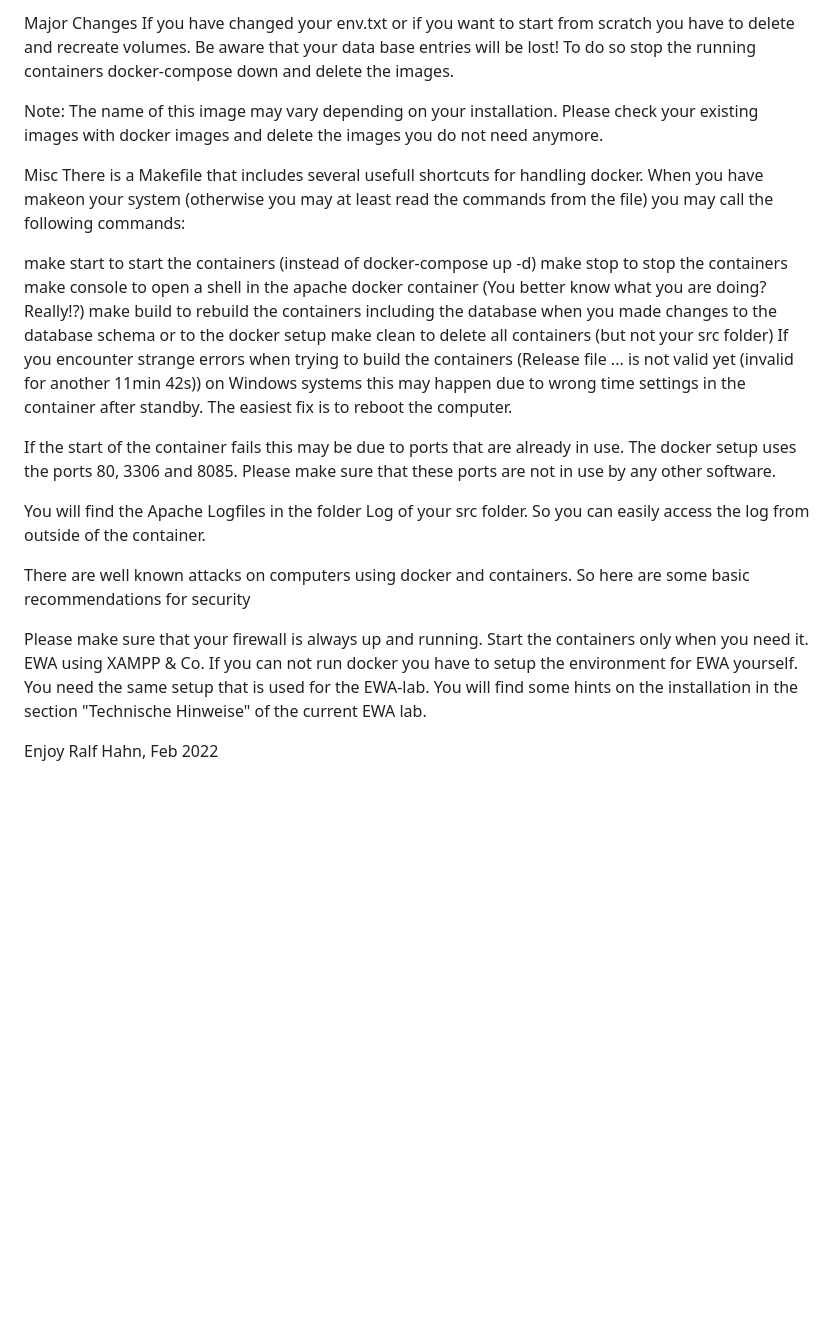
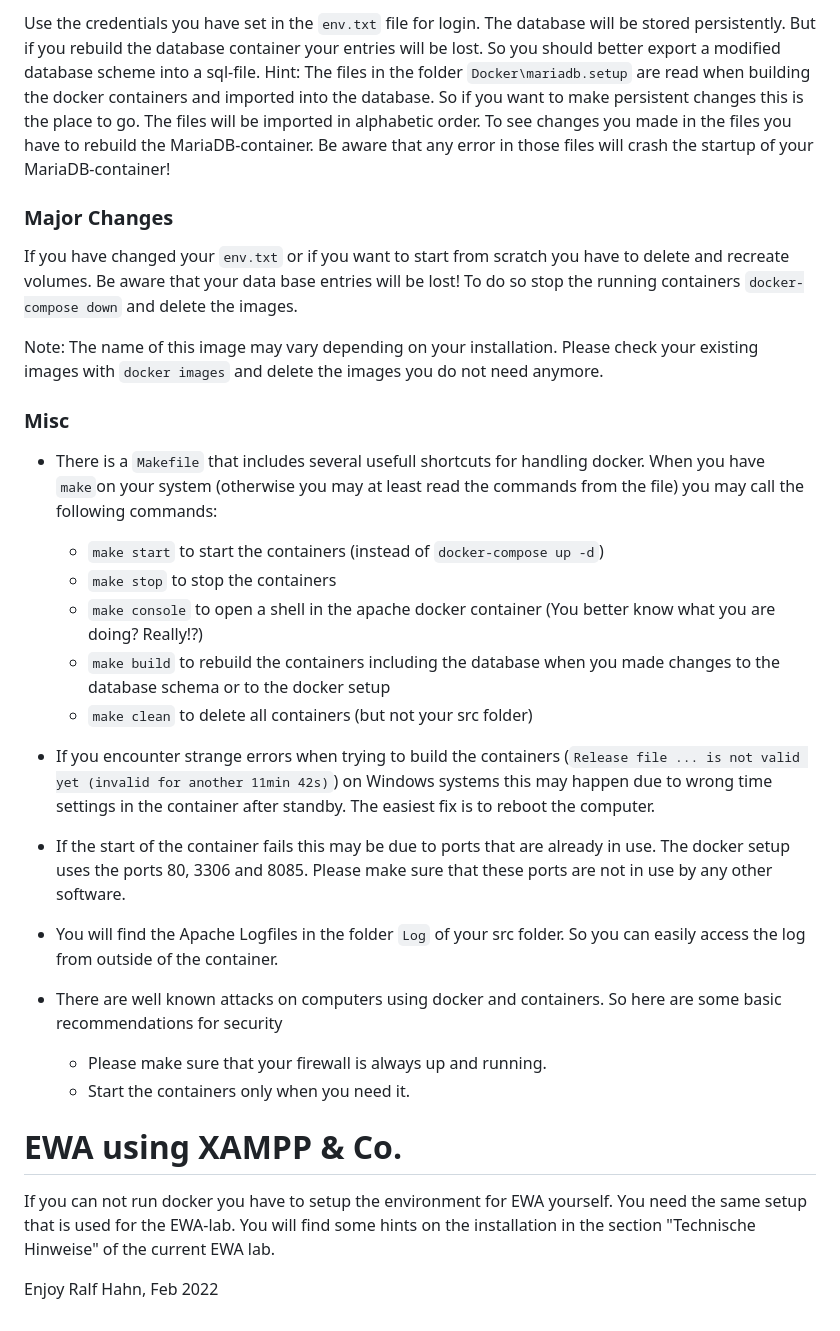
Before and after one commit to maingocduy3006/pizza-webpage, a Markdown page: README.md, the part around the change printed below. GitHub-like rendering; blank space fills up the shorter version.

```diff
--- a/README.md
+++ b/README.md
@@ -51,28 +60,30 @@ Use the credentials you have set in the env.txt file for login. The database wil
 
-Major Changes
-If you have changed your env.txt or if you want to start from scratch you have to delete and recreate volumes. Be aware that your data base entries will be lost! To do so stop the running containers docker-compose down and delete the images.
+Use the credentials you have set in the `env.txt` file for login. The database will be stored persistently. But if you rebuild the database container your entries will be lost. So you should better export a modified database scheme into a sql-file.
+Hint: The files in the folder `Docker\mariadb.setup` are read when building the docker containers and imported into the database. So if you want to make persistent changes this is the place to go. The files will be imported in alphabetic order. To see changes you made in the files you have to rebuild the MariaDB-container. Be aware that any error in those files will crash the startup of your MariaDB-container!
 
-Note: The name of this image may vary depending on your installation. Please check your existing images with docker images and delete the images you do not need anymore.
+### Major Changes
+If you have changed your `env.txt` or if you want to start from scratch you have to delete and recreate volumes. Be aware that your data base entries will be lost!
+To do so stop the running containers `docker-compose down` and delete the images.
 
-Misc
-There is a Makefile that includes several usefull shortcuts for handling docker. When you have makeon your system (otherwise you may at least read the commands from the file) you may call the following commands:
+Note: The name of this image may vary depending on your installation. Please check your existing images with `docker images` and delete the images you do not need anymore.
 
-make start to start the containers (instead of docker-compose up -d)
-make stop to stop the containers
-make console to open a shell in the apache docker container (You better know what you are doing? Really!?)
-make build to rebuild the containers including the database when you made changes to the database schema or to the docker setup
-make clean to delete all containers (but not your src folder)
-If you encounter strange errors when trying to build the containers (Release file ... is not valid yet (invalid for another 11min 42s)) on Windows systems this may happen due to wrong time settings in the container after standby. The easiest fix is to reboot the computer.
+### Misc
+- There is a `Makefile` that includes several usefull shortcuts for handling docker. When you have `make`on your system (otherwise you may at least read the commands from the file) you may call the following commands:
+   - `make start` to start the containers (instead of `docker-compose up -d`)
+   - `make stop` to stop the containers
+   - `make console` to open a shell in the apache docker container (You better know what you are doing? Really!?)
+   - `make build` to rebuild the containers including the database when you made changes to the database schema or to the docker setup
+   - `make clean` to delete all containers (but not your src folder)
 
-If the start of the container fails this may be due to ports that are already in use. The docker setup uses the ports 80, 3306 and 8085. Please make sure that these ports are not in use by any other software.
+- If you encounter strange errors when trying to build the containers (`Release file ... is not valid yet (invalid for another 11min 42s)`) on Windows systems this may happen due to wrong time settings in the container after standby. The easiest fix is to reboot the computer.
+- If the start of the container fails this may be due to ports that are already in use. The docker setup uses the ports 80, 3306 and 8085. Please make sure that these ports are not in use by any other software.
+- You will find the Apache Logfiles in the folder `Log` of your src folder. So you can easily access the log from outside of the container.
+- There are well known attacks on computers using docker and containers. So here are some basic recommendations for security
+  - Please make sure that your firewall is always up and running.
+  - Start the containers only when you need it.
 
-You will find the Apache Logfiles in the folder Log of your src folder. So you can easily access the log from outside of the container.
-
-There are well known attacks on computers using docker and containers. So here are some basic recommendations for security
-
-Please make sure that your firewall is always up and running.
-Start the containers only when you need it.
-EWA using XAMPP & Co.
+# EWA using XAMPP & Co.
 If you can not run docker you have to setup the environment for EWA yourself. You need the same setup that is used for the EWA-lab. You will find some hints on the installation in the section "Technische Hinweise" of the current EWA lab.
 
-Enjoy Ralf Hahn, Feb 2022
+  Enjoy
+  Ralf Hahn, Feb 2022
```
Also changed, not shown: other parts of README.md (+37 -28 lines).
